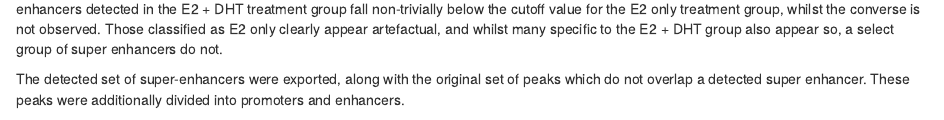
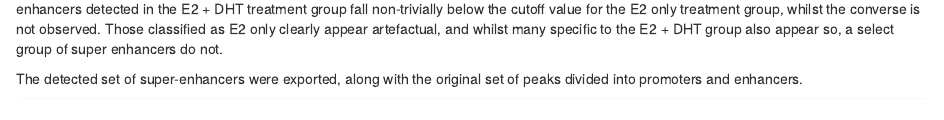
Before and after one commit to DRMCRL/ENCODE_T47D_HiC_ENCSR549MGQ, an R Markdown document (analysis/rose.Rmd): the page in a window 1100 px wide, from 7900 px down. Rendered offline with R 4.5, knitr and Pandoc, with nearby package versions; drawn as R Markdown's standard HTML page in place of the format the file asks for; some code elsewhere in the file could not run offline.

Commit message:
Changed export to all enhancers

````diff
--- a/analysis/rose.Rmd
+++ b/analysis/rose.Rmd
@@ -386,8 +386,7 @@ After checking the plot above, it appears that an increase in SE activity can be
 A series of putative super enhancers detected in the E2 + DHT treatment group fall non-trivially below the cutoff value for the E2 only treatment group, whilst the converse is not observed.
 Those classified as E2 only clearly appear artefactual, and whilst many specific to the E2 + DHT group also appear so, a select group of super enhancers do not.
 
-The detected set of super-enhancers were exported, along with the original set of peaks which do not overlap a detected super enhancer.
-These peaks were additionally divided into promoters and enhancers.
+The detected set of super-enhancers were exported, along with the original set of peaks divided into promoters and enhancers.
 
 ```{r export}
 seGR <- rpmpbp %>%
````
Also changed, not shown: analysis/rose.Rmd (4 more changed lines).
